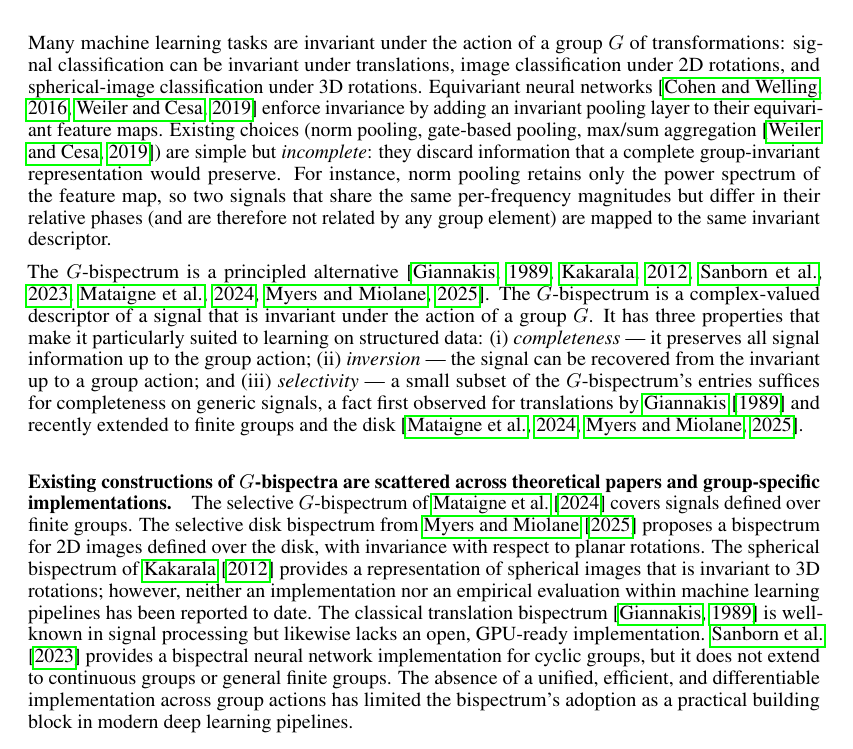
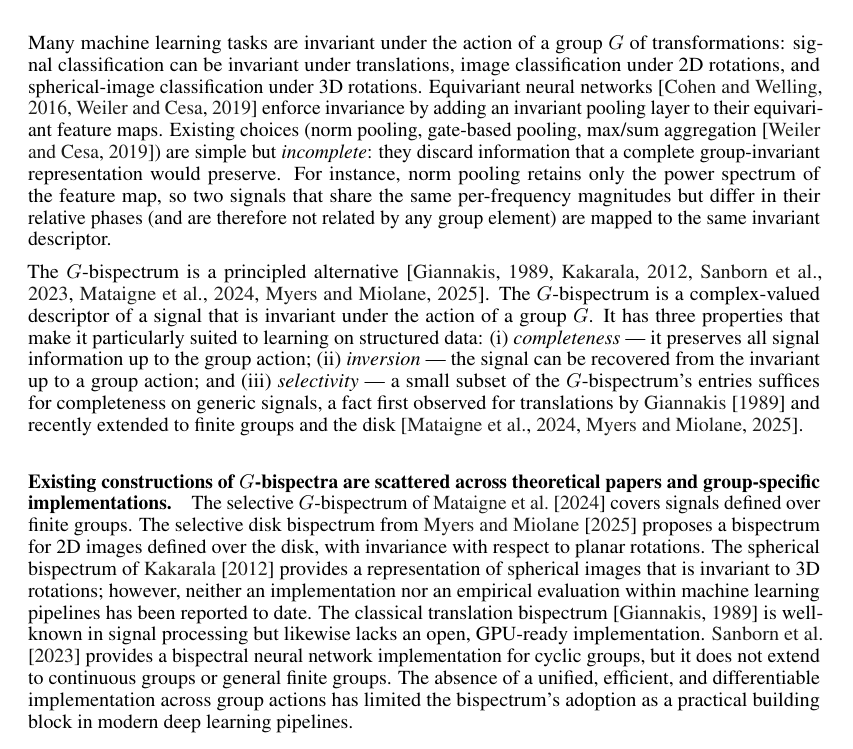
Before and after one commit to geometric-intelligence/bispectrum, a LaTeX paper (paper/bispectrum.tex): part of page 2 of 33, cut so that both start at the same text. Compiled offline with pdfLaTeX.

Commit message:
Paper: brand-colored links instead of hyperref boxes
Cross-references and URLs in the brand's link orange, citations in ink.

Co-authored-by: Cursor <cursoragent@cursor.com>

```diff
--- a/paper/bispectrum.tex
+++ b/paper/bispectrum.tex
@@ -72,12 +72,18 @@
 \input{firstpage/title}
 
 \definecolor{bspLinkOrange}{HTML}{B53E20}
-\newcommand{\repolink}{{%
-  \hypersetup{pdfborder={0 0 0}}%
+\definecolor{bspInk}{HTML}{1C1C1A}
+\hypersetup{
+  colorlinks=true,
+  linkcolor=bspLinkOrange,
+  citecolor=bspInk,
+  urlcolor=bspLinkOrange,
+}
+\newcommand{\repolink}{%
   \href{https://github.com/geometric-intelligence/bispectrum}{%
     \raisebox{-0.2em}{\includegraphics[height=1.15em]{firstpage/github-mark.pdf}}\hspace{0.45em}%
     \textcolor{bspLinkOrange}{\texttt{geometric-intelligence/bispectrum}}}%
-}}
+}
 
 % Put this in the preamble, before \author
 \newcommand{\authorblock}[4]{%
```
